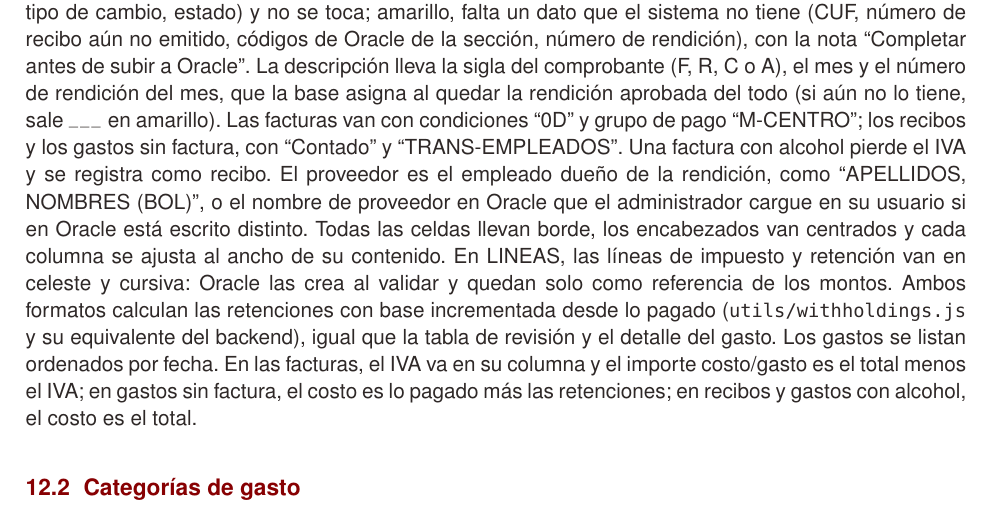
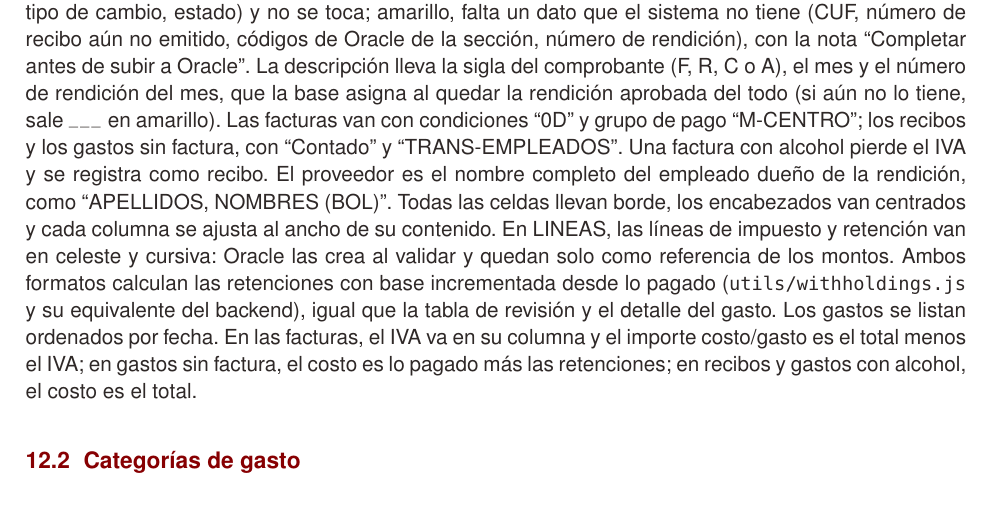
Before and after one commit to mateomerino14/SCV-Frontend, a LaTeX document (documents/latex/Manual_Tecnico_Frontend.tex): part of page 15 of 20, cut so that both start at the same text. Compiled offline with pdfLaTeX.

Commit message:
docs: Actualiza el proveedor del Excel de Oracle

```diff
--- a/documents/latex/Manual_Tecnico_Frontend.tex
+++ b/documents/latex/Manual_Tecnico_Frontend.tex
@@ -567,7 +567,7 @@ Se muestran en ventana, entre otros: los errores al finalizar un viaje, la devol
 \section{Funcionalidades destacadas}
 
 \subsection{Planilla de rendición}
-\code{useTripExcelExport} construye la planilla oficial en Excel: logotipo, simbología, distinción entre gastos nacionales e internacionales, cuenta Oracle por categoría, tramos de cambio, totales por moneda, justificaciones de exceso y cinco bloques de firma. El revisor y el tesorero exportan además las planillas de todos los viajes de su lista, según el filtro aplicado, en un solo archivo: una hoja \emph{Resumen} con una fila por viaje y una hoja de planilla por viaje; el administrador puede exportar las del periodo elegido. El empleado descarga en cambio la planilla en PDF, generada por el backend, cuando el viaje está aprobado. Además del formato institucional, el Excel trae dos hojas con el formato que contabilidad sube a Oracle (\code{utils/oracleExport.js}): \emph{FACTURAS}, con una fila por gasto y las mismas columnas de la cabecera de factura de Oracle (proveedor, fecha, número, importe, código de impuesto, grupo de retención, condiciones, grupo de pago, cuenta de pasivo, etc.), y \emph{LINEAS}, con las líneas de distribución de cada gasto (artículo, impuesto y retenciones) y la fila de la factura a la que pertenecen. Los campos fijos llevan su valor por defecto (\code{constants/oracleLists.js}) y los que en Oracle son listas de valores (tipo de factura, divisa, código de impuesto, grupo de retención, condiciones, grupo de pago, método de pago, tipo de línea) se eligen con listas desplegables; se usan solo tres colores (hoja \emph{LEYENDA ORACLE}): blanco, datos listos que pone el sistema o valores fijos; celeste y en blanco, lo llena Oracle al subir la factura (número de justificante y de proveedor, dirección, fecha contable, importes calculados, tipo de cambio, estado) y no se toca; amarillo, falta un dato que el sistema no tiene (CUF, número de recibo aún no emitido, códigos de Oracle de la sección, número de rendición), con la nota ``Completar antes de subir a Oracle''. La descripción lleva la sigla del comprobante (F, R, C o A), el mes y el número de rendición del mes, que la base asigna al quedar la rendición aprobada del todo (si aún no lo tiene, sale \code{\_\_\_} en amarillo). Las facturas van con condiciones ``0D'' y grupo de pago ``M-CENTRO''; los recibos y los gastos sin factura, con ``Contado'' y ``TRANS-EMPLEADOS''. Una factura con alcohol pierde el IVA y se registra como recibo. El proveedor es el empleado dueño de la rendición, como ``APELLIDOS, NOMBRES (BOL)'', o el nombre de proveedor en Oracle que el administrador cargue en su usuario si en Oracle está escrito distinto. Todas las celdas llevan borde, los encabezados van centrados y cada columna se ajusta al ancho de su contenido. En LINEAS, las líneas de impuesto y retención van en celeste y cursiva: Oracle las crea al validar y quedan solo como referencia de los montos. Ambos formatos calculan las retenciones con base incrementada desde lo pagado (\code{utils/withholdings.js} y su equivalente del backend), igual que la tabla de revisión y el detalle del gasto. Los gastos se listan ordenados por fecha. En las facturas, el IVA va en su columna y el importe costo/gasto es el total menos el IVA; en gastos sin factura, el costo es lo pagado más las retenciones; en recibos y gastos con alcohol, el costo es el total.
+\code{useTripExcelExport} construye la planilla oficial en Excel: logotipo, simbología, distinción entre gastos nacionales e internacionales, cuenta Oracle por categoría, tramos de cambio, totales por moneda, justificaciones de exceso y cinco bloques de firma. El revisor y el tesorero exportan además las planillas de todos los viajes de su lista, según el filtro aplicado, en un solo archivo: una hoja \emph{Resumen} con una fila por viaje y una hoja de planilla por viaje; el administrador puede exportar las del periodo elegido. El empleado descarga en cambio la planilla en PDF, generada por el backend, cuando el viaje está aprobado. Además del formato institucional, el Excel trae dos hojas con el formato que contabilidad sube a Oracle (\code{utils/oracleExport.js}): \emph{FACTURAS}, con una fila por gasto y las mismas columnas de la cabecera de factura de Oracle (proveedor, fecha, número, importe, código de impuesto, grupo de retención, condiciones, grupo de pago, cuenta de pasivo, etc.), y \emph{LINEAS}, con las líneas de distribución de cada gasto (artículo, impuesto y retenciones) y la fila de la factura a la que pertenecen. Los campos fijos llevan su valor por defecto (\code{constants/oracleLists.js}) y los que en Oracle son listas de valores (tipo de factura, divisa, código de impuesto, grupo de retención, condiciones, grupo de pago, método de pago, tipo de línea) se eligen con listas desplegables; se usan solo tres colores (hoja \emph{LEYENDA ORACLE}): blanco, datos listos que pone el sistema o valores fijos; celeste y en blanco, lo llena Oracle al subir la factura (número de justificante y de proveedor, dirección, fecha contable, importes calculados, tipo de cambio, estado) y no se toca; amarillo, falta un dato que el sistema no tiene (CUF, número de recibo aún no emitido, códigos de Oracle de la sección, número de rendición), con la nota ``Completar antes de subir a Oracle''. La descripción lleva la sigla del comprobante (F, R, C o A), el mes y el número de rendición del mes, que la base asigna al quedar la rendición aprobada del todo (si aún no lo tiene, sale \code{\_\_\_} en amarillo). Las facturas van con condiciones ``0D'' y grupo de pago ``M-CENTRO''; los recibos y los gastos sin factura, con ``Contado'' y ``TRANS-EMPLEADOS''. Una factura con alcohol pierde el IVA y se registra como recibo. El proveedor es el nombre completo del empleado dueño de la rendición, como ``APELLIDOS, NOMBRES (BOL)''. Todas las celdas llevan borde, los encabezados van centrados y cada columna se ajusta al ancho de su contenido. En LINEAS, las líneas de impuesto y retención van en celeste y cursiva: Oracle las crea al validar y quedan solo como referencia de los montos. Ambos formatos calculan las retenciones con base incrementada desde lo pagado (\code{utils/withholdings.js} y su equivalente del backend), igual que la tabla de revisión y el detalle del gasto. Los gastos se listan ordenados por fecha. En las facturas, el IVA va en su columna y el importe costo/gasto es el total menos el IVA; en gastos sin factura, el costo es lo pagado más las retenciones; en recibos y gastos con alcohol, el costo es el total.
 
 \subsection{Categorías de gasto}
 La categoría se elige entre el plan de cuentas de la empresa (112 cuentas de la planilla de Castro más ``OTROS'') con \code{CategorySelector}, que usa el selector con buscador \code{SearchableSelector} de \code{components/ui}: se puede buscar por número de cuenta, nombre o nota de uso. Las cuentas con nota de la planilla de Castro la muestran en la lista (\code{DropdownListItem} con \code{description}) y debajo de la categoría elegida, para no confundir, por ejemplo, Taxis (viaje) con Taxis gestión oficina. La planilla en Excel ofrece la misma lista en la columna CUENTA/ORACLE (\code{constants/oracleAccounts.js}).
```
Also changed, not shown: documents/latex/Documentacion_General_SCV.tex (+0 -1 lines), README.md, documents/Documentacion_general_del_sistema___SCV.pdf, documents/Manual_tecnico_frontend___SCV.pdf.
